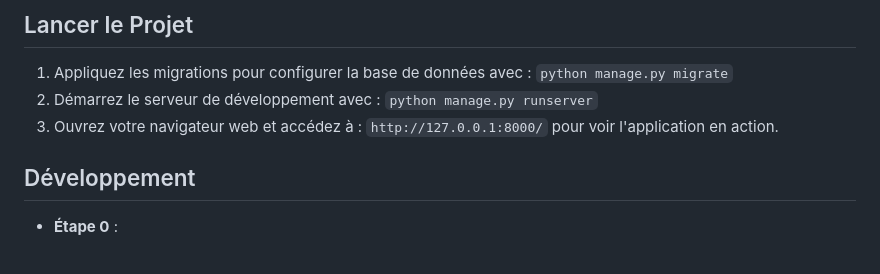
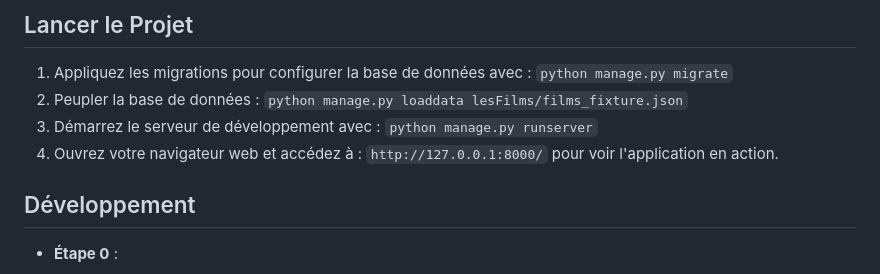
Before and after one commit to MaxymCh/DjangoFilm, a Markdown page: README.md, the part around the change. Rendered like a GitHub page.

```diff
--- a/README.md
+++ b/README.md
@@ -27,8 +27,9 @@ Ce projet Django consiste à gérer une collection de films, en incluant des inf
 ## Lancer le Projet
 
 1. Appliquez les migrations pour configurer la base de données avec : `python manage.py migrate`
-2. Démarrez le serveur de développement avec : `python manage.py runserver`
-3. Ouvrez votre navigateur web et accédez à : `http://127.0.0.1:8000/` pour voir l'application en action.
+2. Peupler la base de données : `python manage.py loaddata lesFilms/films_fixture.json`
+3. Démarrez le serveur de développement avec : `python manage.py runserver`
+4. Ouvrez votre navigateur web et accédez à : `http://127.0.0.1:8000/` pour voir l'application en action.
 
 ## Développement
 
```
